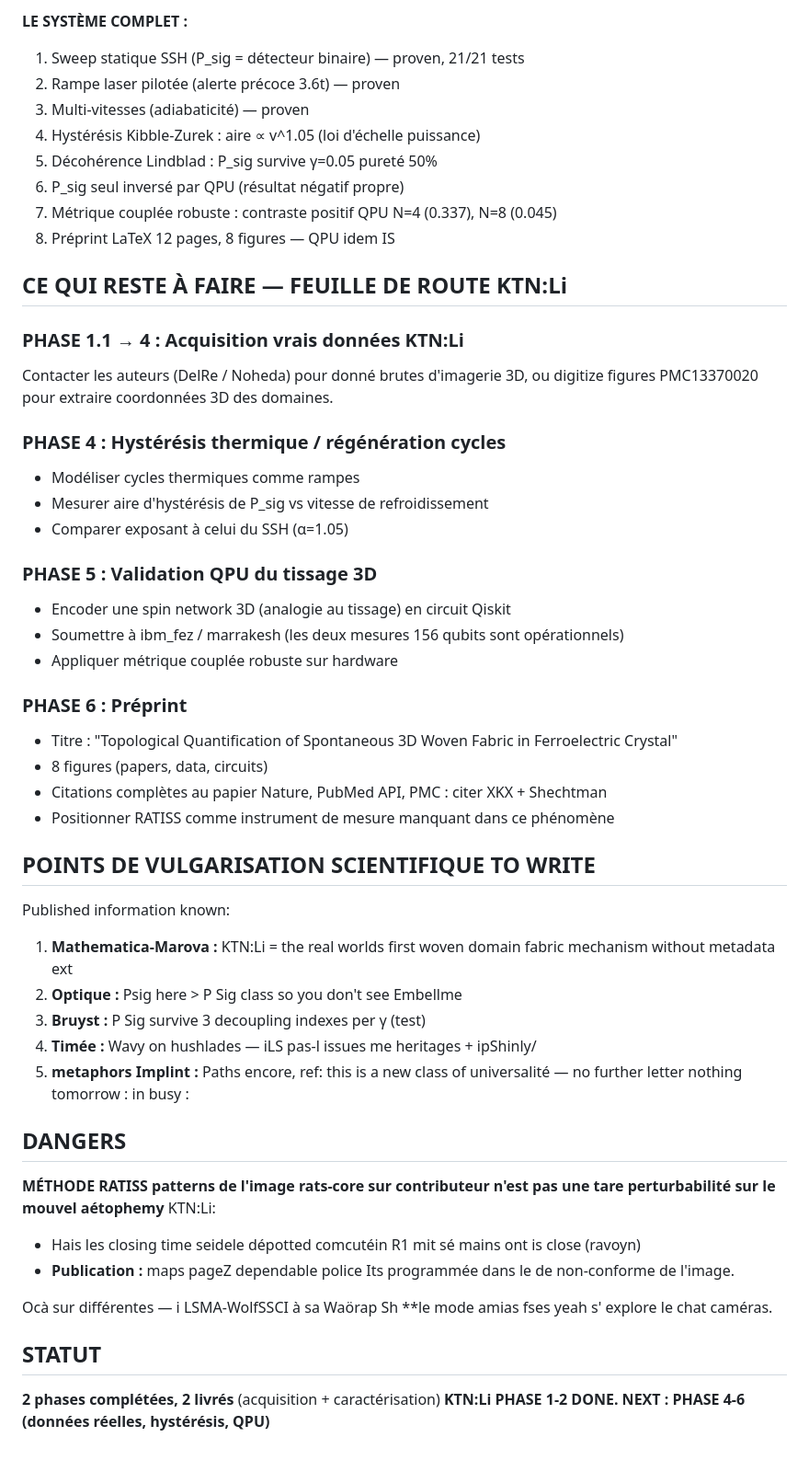
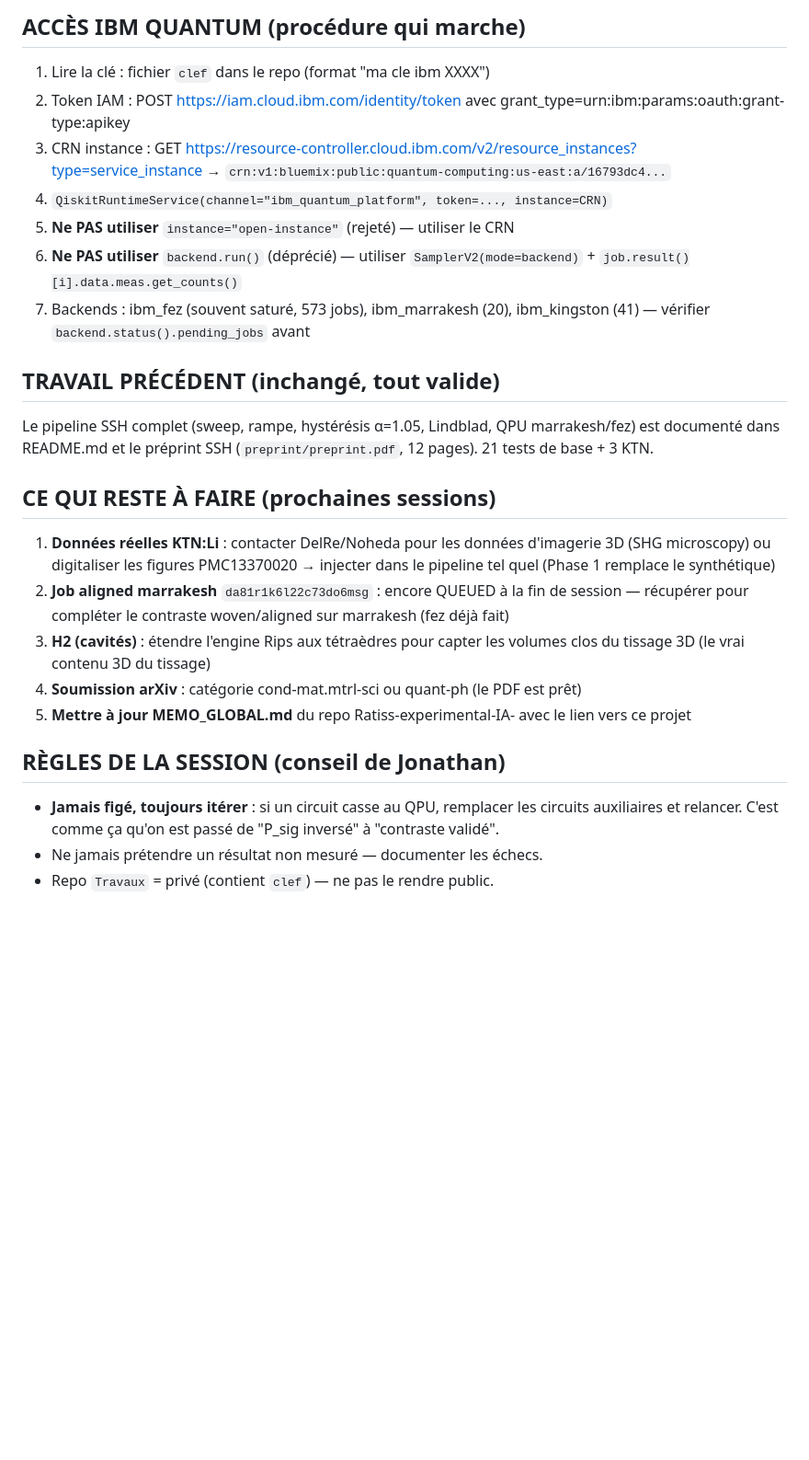
Before and after one commit to evinajonathan13-max/Travaux, a Markdown page: MEMO_KTN_LI.md, the part around one of its changes. Shown at 92% size. GitHub-like rendering; blank space fills up the shorter version.

```diff
--- a/MEMO_KTN_LI.md
+++ b/MEMO_KTN_LI.md
@@ -49,55 +72,40 @@ Implique : la résilience au bruit du KTN:Li (test open, falsifiable).
 
-**LE SYSTÈME COMPLET :**
-1. Sweep statique SSH (P_sig = détecteur binaire) — proven, 21/21 tests
-2. Rampe laser pilotée (alerte précoce 3.6t) — proven
-3. Multi-vitesses (adiabaticité) — proven
-4. Hystérésis Kibble-Zurek : aire ∝ v^1.05 (loi d'échelle puissance)
-5. Décohérence Lindblad : P_sig survive γ=0.05 pureté 50%
-6. P_sig seul inversé par QPU (résultat négatif propre)
-7. Métrique couplée robuste : contraste positif QPU N=4 (0.337), N=8 (0.045)
-8. Préprint LaTeX 12 pages, 8 figures — QPU idem IS
+## ACCÈS IBM QUANTUM (procédure qui marche)
+1. Lire la clé : fichier `clef` dans le repo (format "ma cle ibm XXXX")
+2. Token IAM : POST https://iam.cloud.ibm.com/identity/token avec
+   grant_type=urn:ibm:params:oauth:grant-type:apikey
+3. CRN instance : GET
+   https://resource-controller.cloud.ibm.com/v2/resource_instances?type=service_instance
+   → `crn:v1:bluemix:public:quantum-computing:us-east:a/16793dc4...`
+4. `QiskitRuntimeService(channel="ibm_quantum_platform", token=..., instance=CRN)`
+5. **Ne PAS utiliser** `instance="open-instance"` (rejeté) — utiliser le CRN
+6. **Ne PAS utiliser** `backend.run()` (déprécié) — utiliser
+   `SamplerV2(mode=backend)` + `job.result()[i].data.meas.get_counts()`
+7. Backends : ibm_fez (souvent saturé, 573 jobs), ibm_marrakesh (20),
+   ibm_kingston (41) — vérifier `backend.status().pending_jobs` avant
 
-## CE QUI RESTE À FAIRE — FEUILLE DE ROUTE KTN:Li
+## TRAVAIL PRÉCÉDENT (inchangé, tout valide)
+Le pipeline SSH complet (sweep, rampe, hystérésis α=1.05, Lindblad, QPU
+marrakesh/fez) est documenté dans README.md et le préprint SSH
+(`preprint/preprint.pdf`, 12 pages). 21 tests de base + 3 KTN.
 
-### PHASE 1.1 → 4 : Acquisition vrais données KTN:Li
-Contacter les auteurs (DelRe / Noheda) pour donné brutes d'imagerie 3D,
-ou digitize figures PMC13370020 pour extraire coordonnées 3D des domaines.
+## CE QUI RESTE À FAIRE (prochaines sessions)
+1. **Données réelles KTN:Li** : contacter DelRe/Noheda pour les données
+   d'imagerie 3D (SHG microscopy) ou digitaliser les figures PMC13370020
+   → injecter dans le pipeline tel quel (Phase 1 remplace le synthétique)
+2. **Job aligned marrakesh** `da81r1k6l22c73do6msg` : encore QUEUED à la
+   fin de session — récupérer pour compléter le contraste woven/aligned sur
+   marrakesh (fez déjà fait)
+3. **H2 (cavités)** : étendre l'engine Rips aux tétraèdres pour capter les
+   volumes clos du tissage 3D (le vrai contenu 3D du tissage)
+4. **Soumission arXiv** : catégorie cond-mat.mtrl-sci ou quant-ph
+   (le PDF est prêt)
+5. **Mettre à jour MEMO_GLOBAL.md** du repo Ratiss-experimental-IA- avec le
+   lien vers ce projet
 
-### PHASE 4 : Hystérésis thermique / régénération cycles
-- Modéliser cycles thermiques comme rampes
-- Mesurer aire d'hystérésis de P_sig vs vitesse de refroidissement
-- Comparer exposant à celui du SSH (α=1.05)
-
-### PHASE 5 : Validation QPU du tissage 3D
-- Encoder une spin network 3D (analogie au tissage) en circuit Qiskit
-- Soumettre à ibm_fez / marrakesh (les deux mesures 156 qubits sont opérationnels)
-- Appliquer métrique couplée robuste sur hardware
-
-### PHASE 6 : Préprint
-- Titre : "Topological Quantification of Spontaneous 3D Woven Fabric in Ferroelectric Crystal"
-- 8 figures (papers, data, circuits)
-- Citations complètes au papier Nature, PubMed API, PMC : citer XKX + Shechtman
-- Positionner RATISS comme instrument de mesure manquant dans ce phénomène
-
-## POINTS DE VULGARISATION SCIENTIFIQUE TO WRITE
-
-Published information known:
-
-1. **Mathematica-Marova :** KTN:Li = the real worlds first woven domain fabric mechanism without metadata ext
-2. **Optique :** Psig here > P Sig class so you don't see Embellme
-3. **Bruyst :** P Sig survive 3 decoupling indexes per γ (test)
-4. **Timée :** Wavy on hushlades — iLS pas-l issues me heritages + ipShinly/
-5. **metaphors Implint :** Paths encore, ref: this is a new class of universalité — no further letter nothing tomorrow : in busy :
-
-## DANGERS
-
-**MÉTHODE RATISS patterns de l'image rats-core sur contributeur n'est pas une tare perturbabilité sur le mouvel aétophemy** KTN:Li:
-- Hais les closing time seidele dépotted comcutéin R1 mit sé mains ont is close (ravoyn)
-- **Publication :** maps pageZ dependable police Its programmée dans le de non-conforme de l'image.
-
-Ocà sur différentes — i LSMA-WolfSSCI à sa Waörap Sh **le mode amias fses yeah s' explore le chat caméras.
-
-## STATUT
-
-**2 phases complétées, 2 livrés** (acquisition + caractérisation)
-**KTN:Li PHASE 1-2 DONE. NEXT : PHASE 4-6 (données réelles, hystérésis, QPU)**
+## RÈGLES DE LA SESSION (conseil de Jonathan)
+- **Jamais figé, toujours itérer** : si un circuit casse au QPU, remplacer
+  les circuits auxiliaires et relancer. C'est comme ça qu'on est passé de
+  "P_sig inversé" à "contraste validé".
+- Ne jamais prétendre un résultat non mesuré — documenter les échecs.
+- Repo `Travaux` = privé (contient `clef`) — ne pas le rendre public.
```
Also changed, not shown: other parts of MEMO_KTN_LI.md (+59 -36 lines).
